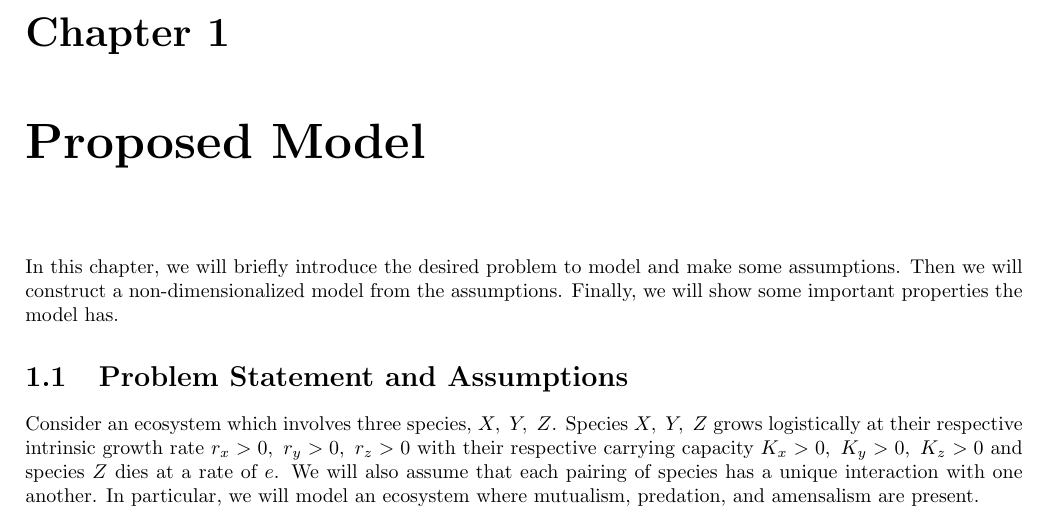
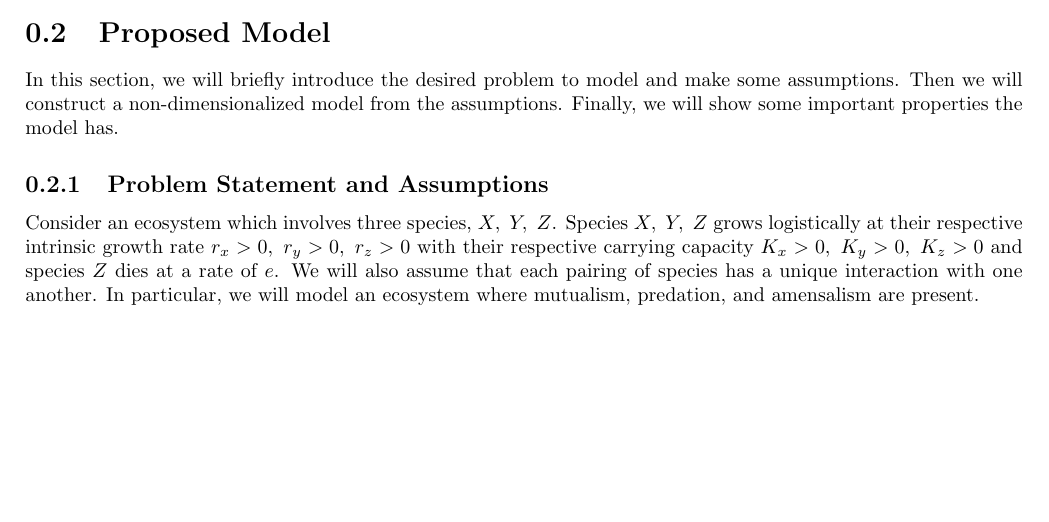
Before and after one commit to rkp1503/Complex-Dynamics-of-a-Three-Species-Ecosystem, a LaTeX thesis (report/main.tex, which reads report/contents/proposed-model.tex): part of page 5 of 23 before the commit and part of page 4 of 22 after it, cut at the place of the change, the shorter picture padded with empty space. Compiled offline with pdfLaTeX.

Commit message:
Update proposed-model.tex

```diff
--- a/report/contents/proposed-model.tex
+++ b/report/contents/proposed-model.tex
@@ -3,10 +3,10 @@
 % GitHub: https://github.com/rkp1503
 % ----------------------------------------------------------------------------
 
-\chapter{Proposed Model}\label{ch:proposed-model}
-In this chapter, we will briefly introduce the desired problem to model and make some assumptions. Then we will construct a non-dimensionalized model from the assumptions. Finally, we will show some important properties the model has.
+\section{Proposed Model}\label{sec:proposed-model}
+In this section, we will briefly introduce the desired problem to model and make some assumptions. Then we will construct a non-dimensionalized model from the assumptions. Finally, we will show some important properties the model has.
 
-\section{Problem Statement and Assumptions}\label{sec:problem-statement-and-assumptions}
+\subsection{Problem Statement and Assumptions}\label{subsec:problem-statement-and-assumptions}
 Consider an ecosystem which involves three species, $X,\ Y,\ Z$. Species $X,\ Y,\ Z$ grows logistically at their respective intrinsic growth rate $r_x>0,\ r_y>0,\ r_z>0$ with their respective carrying capacity $K_x>0,\ K_y>0,\ K_z>0$ and species $Z$ dies at a rate of $e$. We will also assume that each pairing of species has a unique interaction with one another. In particular, we will model an ecosystem where mutualism, predation, and amensalism are present. % Provide a real life example of this type of interaction if possible.
 
 We will assume that species $X,\ Y$ are in a non-linear mutualism relationship. Members from both species will interact with one another that will help both species in some way. As a result, each species will be affected by one another in some way. To illustrate this, we will let $\alpha_{xy} > 0$ be the interspecies mutualism coefficient where species $X$ is being affected by species $Y$ and $\alpha_{yx} > 0$ be the interspecies mutualism coefficient where species $Y$ is being affected by species $X$.
```
Also changed, not shown: report/contents/proposed-model.tex (7 more changed lines).
